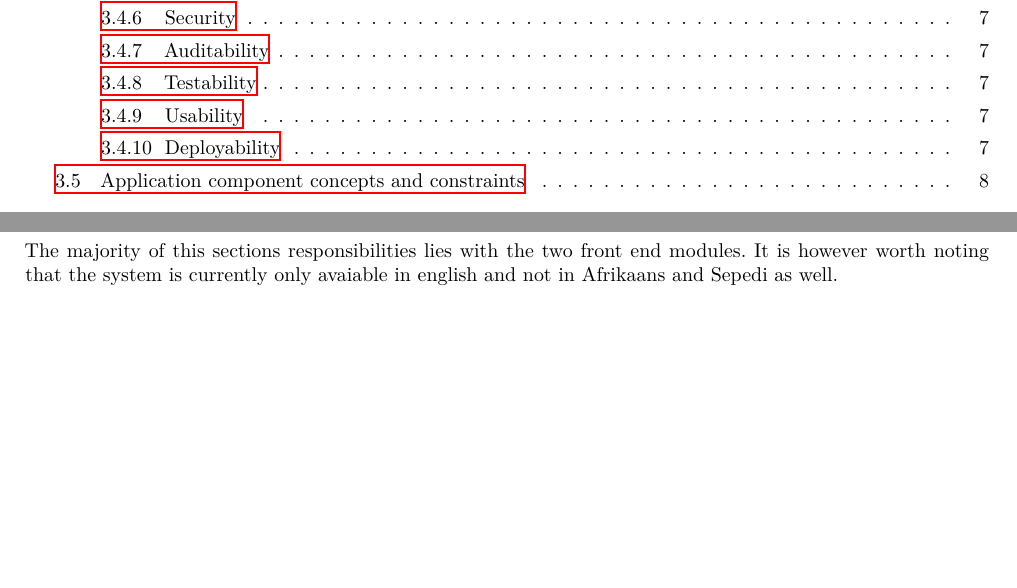
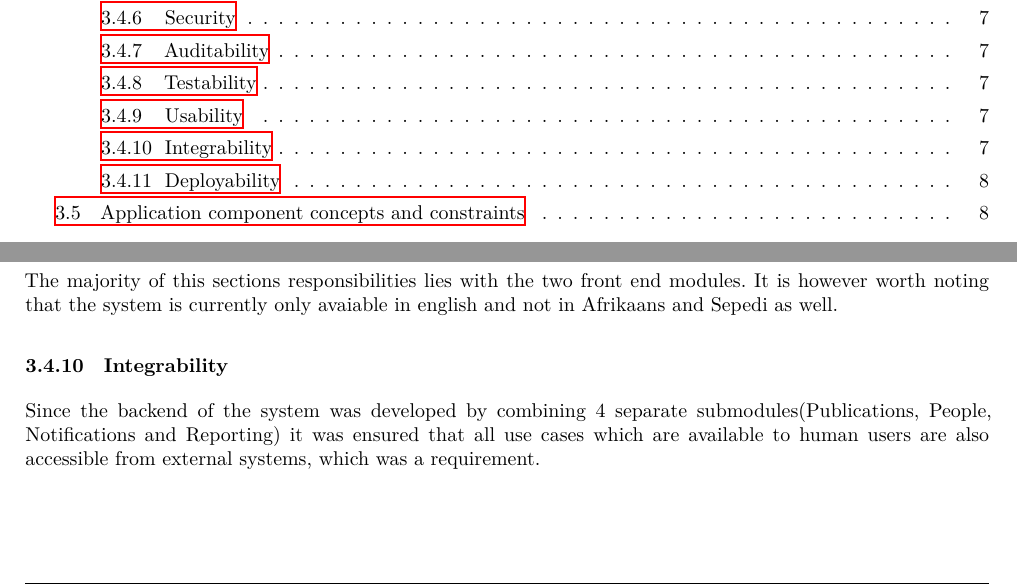
Before and after one commit to andrewbroekman/Bravo-Integration-Team-Testing, a LaTeX document (docs/report.tex): two parts of pages 2 and 10 of 14, joined at a grey line, cut so that both start at the same text, the shorter picture padded with empty space. Compiled offline with XeLaTeX.

Commit message:
Added the section for Integrability

```diff
--- a/docs/report.tex
+++ b/docs/report.tex
@@ -316,6 +316,10 @@ The integration testing also doesn't extend to testing the database including th
 \subsubsection{Usability}
 The majority of this sections responsibilities lies with the two front end modules. It is however worth noting that the system is currently only avaiable in english and not in Afrikaans and Sepedi as well.
 
+\subsubsection{Integrability}
+Since the backend of the system was developed by combining 4 separate submodules(Publications, People, Notifications and Reporting) it was ensured that all use cases which
+are available to human users are also accessible from external systems, which was a requirement.
+
 \subsubsection{Deployability}
 As the system is developed in Java, the system will be able to run on Linux servers as required by the specification, since the Java Runtime Environment is available for the Linux Operating System.  However the specification required that the application should be deployable as a Docker container,
 which is not implemented by the integration team.  Hence the integration team has succeeded in partially fulfilling this requirement.
```
